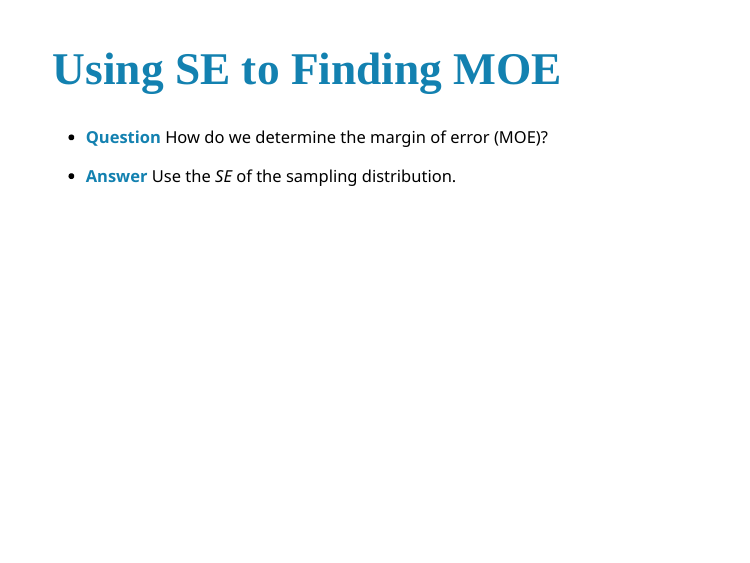
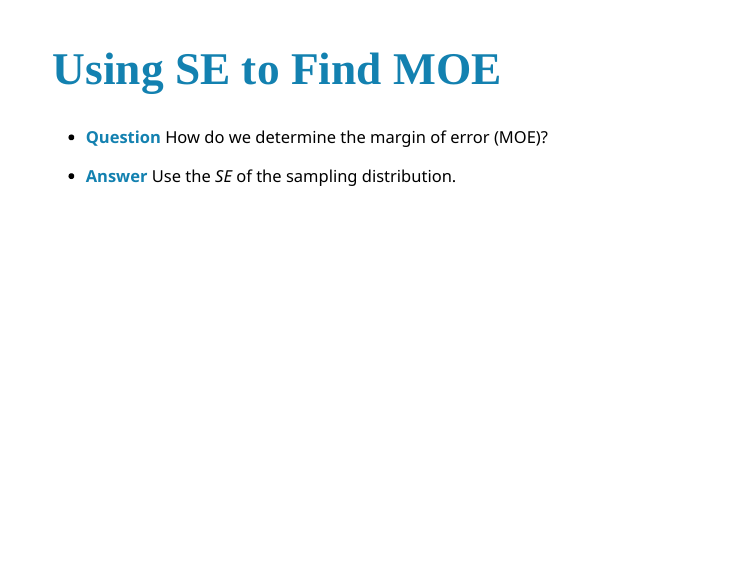
Before and after one commit to enordmoe/M260_3e, an R Markdown document (sec3p2_lect.Rmd): page 4 of 11. The pictures show the slides in the output file sec3p2_lect.html that the author committed with the source; the slides are laid out offline by our stand-in for remark.js, each with all of its steps uncovered, in fonts that may differ from those the slides ask for, and without slide numbers, shadows or browser add-ons.

Commit message:
Correct word mistake

```diff
--- a/sec3p2_lect.Rmd
+++ b/sec3p2_lect.Rmd
@@ -40,7 +40,7 @@ where the **margin of error** quantifies the precision of the sample statistic a
 
 ---
 
-# Using SE to Finding MOE
+# Using SE to Find MOE
 
 * **Question** How do we determine the margin of error (MOE)?
 
```
Also changed, not shown: sec3p2_lect.html.
